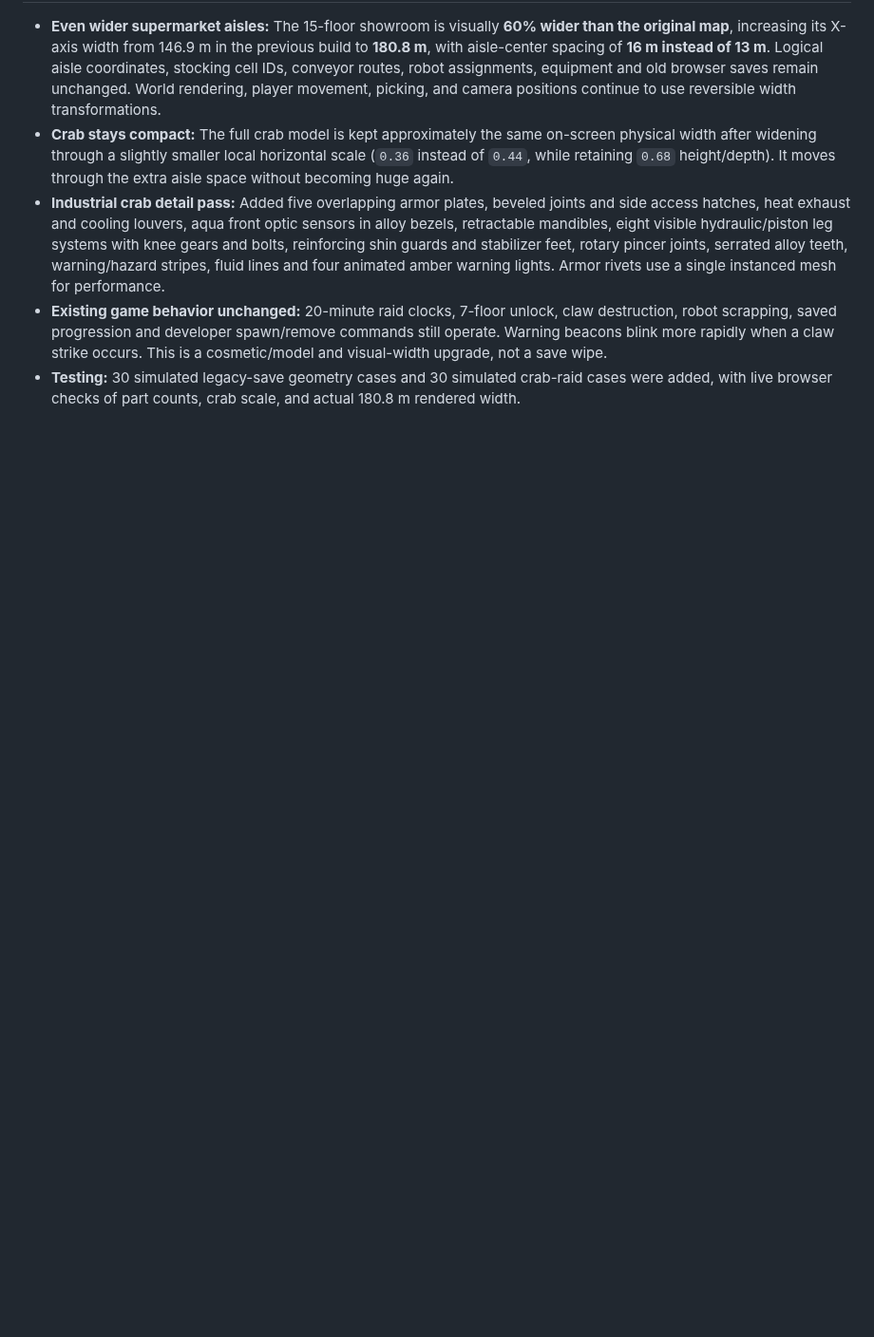
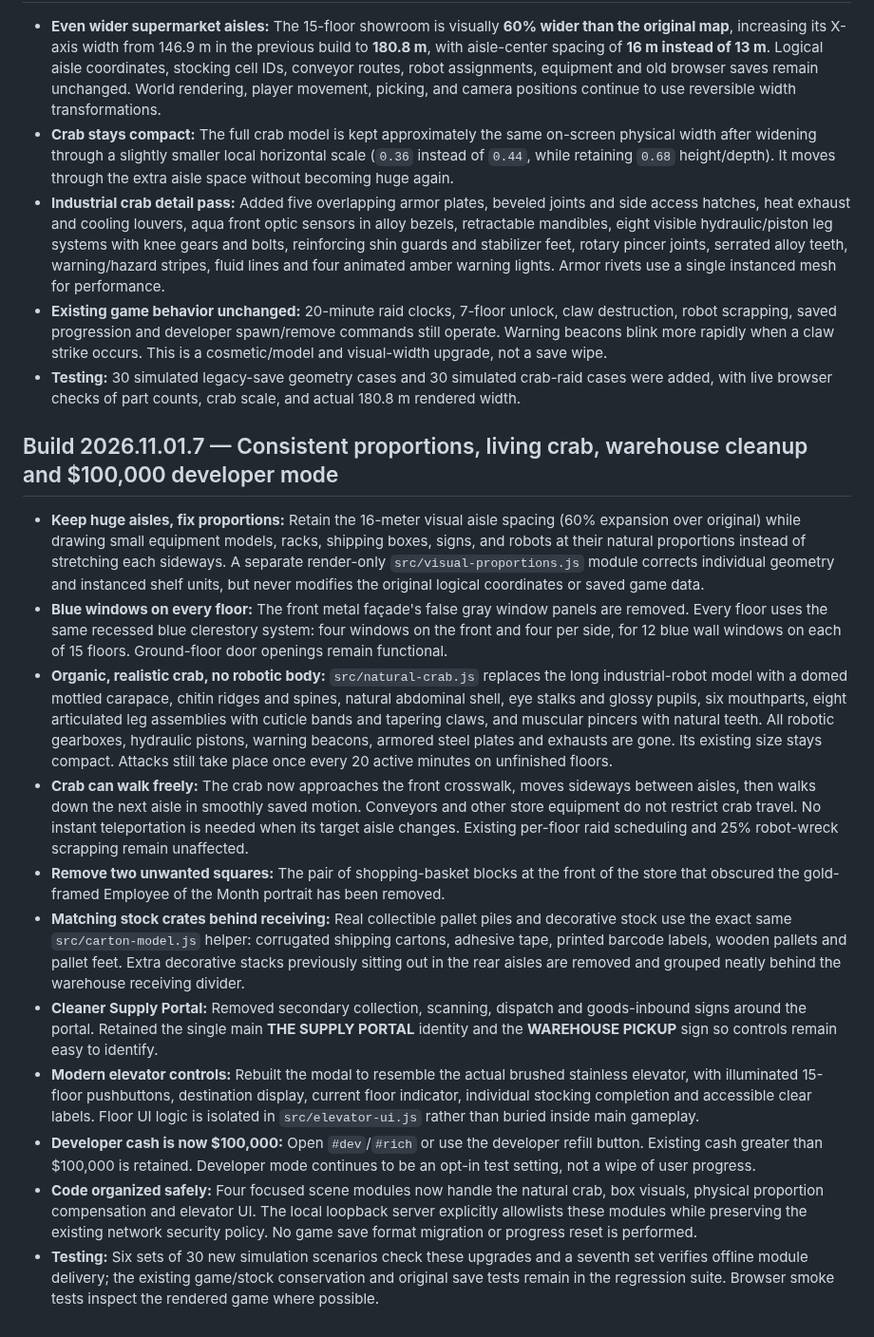
Before and after one commit to NicholaiHan/Mustache-Mart, a Markdown page: README.md, the part around one of its changes. Shown at 95% size. Rendered like a GitHub page; blank space fills up the shorter version.

Commit message:
Release build 2026.11.01.7 with proportional aisles, natural free-moving crab, matching warehouse stock, cleaner signage, new elevator and $100k dev budget (README.md)

```diff
--- a/README.md
+++ b/README.md
@@ -301,3 +301,18 @@ The core logistic regression includes **30 randomized congestion simulations** w
 - **Industrial crab detail pass:** Added five overlapping armor plates, beveled joints and side access hatches, heat exhaust and cooling louvers, aqua front optic sensors in alloy bezels, retractable mandibles, eight visible hydraulic/piston leg systems with knee gears and bolts, reinforcing shin guards and stabilizer feet, rotary pincer joints, serrated alloy teeth, warning/hazard stripes, fluid lines and four animated amber warning lights. Armor rivets use a single instanced mesh for performance.
 - **Existing game behavior unchanged:** 20-minute raid clocks, 7-floor unlock, claw destruction, robot scrapping, saved progression and developer spawn/remove commands still operate. Warning beacons blink more rapidly when a claw strike occurs. This is a cosmetic/model and visual-width upgrade, not a save wipe.
 - **Testing:** 30 simulated legacy-save geometry cases and 30 simulated crab-raid cases were added, with live browser checks of part counts, crab scale, and actual 180.8 m rendered width.
+
+
+## Build 2026.11.01.7 — Consistent proportions, living crab, warehouse cleanup and $100,000 developer mode
+
+- **Keep huge aisles, fix proportions:** Retain the 16-meter visual aisle spacing (60% expansion over original) while drawing small equipment models, racks, shipping boxes, signs, and robots at their natural proportions instead of stretching each sideways. A separate render-only `src/visual-proportions.js` module corrects individual geometry and instanced shelf units, but never modifies the original logical coordinates or saved game data.
+- **Blue windows on every floor:** The front metal façade's false gray window panels are removed. Every floor uses the same recessed blue clerestory system: four windows on the front and four per side, for 12 blue wall windows on each of 15 floors. Ground-floor door openings remain functional.
+- **Organic, realistic crab, no robotic body:** `src/natural-crab.js` replaces the long industrial-robot model with a domed mottled carapace, chitin ridges and spines, natural abdominal shell, eye stalks and glossy pupils, six mouthparts, eight articulated leg assemblies with cuticle bands and tapering claws, and muscular pincers with natural teeth. All robotic gearboxes, hydraulic pistons, warning beacons, armored steel plates and exhausts are gone. Its existing size stays compact. Attacks still take place once every 20 active minutes on unfinished floors.
+- **Crab can walk freely:** The crab now approaches the front crosswalk, moves sideways between aisles, then walks down the next aisle in smoothly saved motion. Conveyors and other store equipment do not restrict crab travel. No instant teleportation is needed when its target aisle changes. Existing per-floor raid scheduling and 25% robot-wreck scrapping remain unaffected.
+- **Remove two unwanted squares:** The pair of shopping-basket blocks at the front of the store that obscured the gold-framed Employee of the Month portrait has been removed.
+- **Matching stock crates behind receiving:** Real collectible pallet piles and decorative stock use the exact same `src/carton-model.js` helper: corrugated shipping cartons, adhesive tape, printed barcode labels, wooden pallets and pallet feet. Extra decorative stacks previously sitting out in the rear aisles are removed and grouped neatly behind the warehouse receiving divider.
+- **Cleaner Supply Portal:** Removed secondary collection, scanning, dispatch and goods-inbound signs around the portal. Retained the single main **THE SUPPLY PORTAL** identity and the **WAREHOUSE PICKUP** sign so controls remain easy to identify.
+- **Modern elevator controls:** Rebuilt the modal to resemble the actual brushed stainless elevator, with illuminated 15-floor pushbuttons, destination display, current floor indicator, individual stocking completion and accessible clear labels. Floor UI logic is isolated in `src/elevator-ui.js` rather than buried inside main gameplay.
+- **Developer cash is now $100,000:** Open `#dev`/`#rich` or use the developer refill button. Existing cash greater than $100,000 is retained. Developer mode continues to be an opt-in test setting, not a wipe of user progress.
+- **Code organized safely:** Four focused scene modules now handle the natural crab, box visuals, physical proportion compensation and elevator UI. The local loopback server explicitly allowlists these modules while preserving the existing network security policy. No game save format migration or progress reset is performed.
+- **Testing:** Six sets of 30 new simulation scenarios check these upgrades and a seventh set verifies offline module delivery; the existing game/stock conservation and original save tests remain in the regression suite. Browser smoke tests inspect the rendered game where possible.
```
Also changed, not shown: other parts of README.md (+3 -3 lines).
